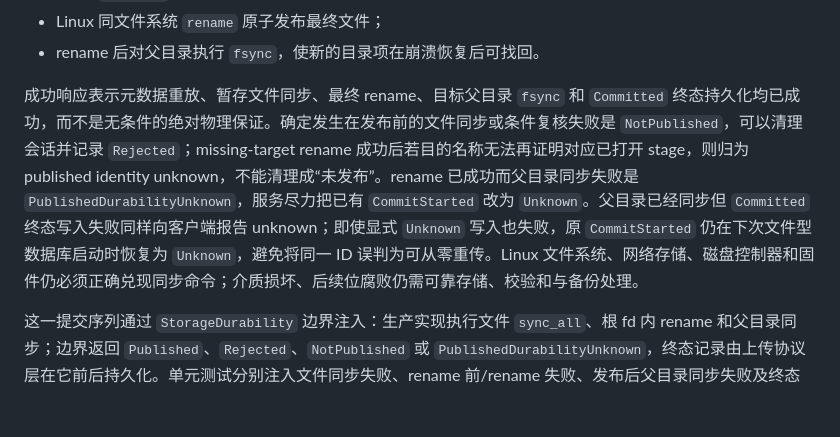
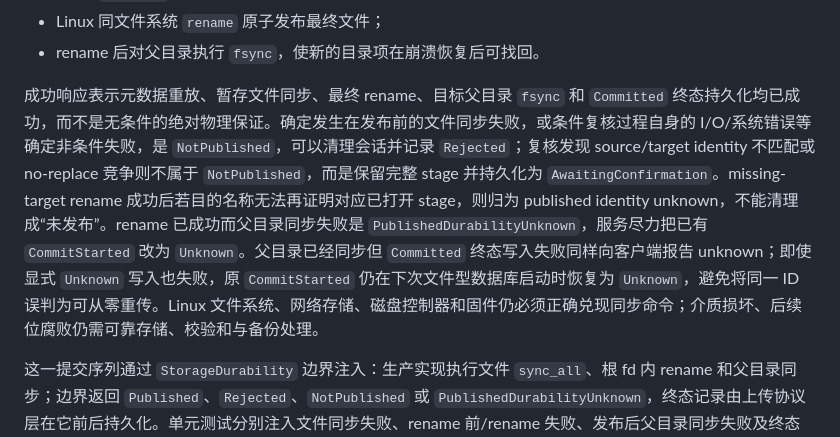
Before and after one commit to isarmg/dufs-ram, a Markdown page: docs/project-workflow.md, the part around the change. GitHub-like rendering; blank space fills up the shorter version.

Commit message:
文档：distinguish commit conflicts from failures

```diff
--- a/docs/project-workflow.md
+++ b/docs/project-workflow.md
@@ -783,7 +783,7 @@ setuid 或 setgid 位会使覆盖被拒绝，而不是复制到由上传内容
 - Linux 同文件系统 `rename` 原子发布最终文件；
 - rename 后对父目录执行 `fsync`，使新的目录项在崩溃恢复后可找回。
 
-成功响应表示元数据重放、暂存文件同步、最终 rename、目标父目录 `fsync` 和 `Committed` 终态持久化均已成功，而不是无条件的绝对物理保证。确定发生在发布前的文件同步或条件复核失败是 `NotPublished`，可以清理会话并记录 `Rejected`；missing-target rename 成功后若目的名称无法再证明对应已打开 stage，则归为 published identity unknown，不能清理成“未发布”。rename 已成功而父目录同步失败是 `PublishedDurabilityUnknown`，服务尽力把已有 `CommitStarted` 改为 `Unknown`。父目录已经同步但 `Committed` 终态写入失败同样向客户端报告 unknown；即使显式 `Unknown` 写入也失败，原 `CommitStarted` 仍在下次文件型数据库启动时恢复为 `Unknown`，避免将同一 ID 误判为可从零重传。Linux 文件系统、网络存储、磁盘控制器和固件仍必须正确兑现同步命令；介质损坏、后续位腐败仍需可靠存储、校验和与备份处理。
+成功响应表示元数据重放、暂存文件同步、最终 rename、目标父目录 `fsync` 和 `Committed` 终态持久化均已成功，而不是无条件的绝对物理保证。确定发生在发布前的文件同步失败，或条件复核过程自身的 I/O/系统错误等确定非条件失败，是 `NotPublished`，可以清理会话并记录 `Rejected`；复核发现 source/target identity 不匹配或 no-replace 竞争则不属于 `NotPublished`，而是保留完整 stage 并持久化为 `AwaitingConfirmation`。missing-target rename 成功后若目的名称无法再证明对应已打开 stage，则归为 published identity unknown，不能清理成“未发布”。rename 已成功而父目录同步失败是 `PublishedDurabilityUnknown`，服务尽力把已有 `CommitStarted` 改为 `Unknown`。父目录已经同步但 `Committed` 终态写入失败同样向客户端报告 unknown；即使显式 `Unknown` 写入也失败，原 `CommitStarted` 仍在下次文件型数据库启动时恢复为 `Unknown`，避免将同一 ID 误判为可从零重传。Linux 文件系统、网络存储、磁盘控制器和固件仍必须正确兑现同步命令；介质损坏、后续位腐败仍需可靠存储、校验和与备份处理。
 
 这一提交序列通过 `StorageDurability` 边界注入：生产实现执行文件 `sync_all`、根 fd 内 rename 和父目录同步；边界返回 `Published`、`Rejected`、`NotPublished` 或 `PublishedDurabilityUnknown`，终态记录由上传协议层在它前后持久化。单元测试分别注入文件同步失败、rename 前/rename 失败、发布后父目录同步失败及终态写入失败，验证各分支不会误报可重试性。下载端从根 fd 打开一次文件，并从同一句柄取得 metadata 和正文；覆盖期间已经打开的响应继续读取旧 inode，新请求读取新 inode，不再混合 `Content-Length`、ETag 和正文。
 
```
